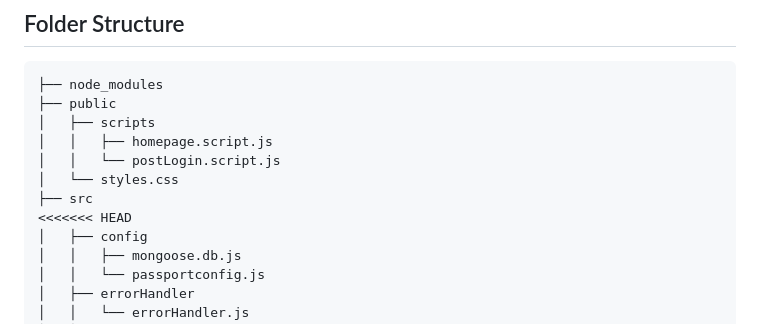
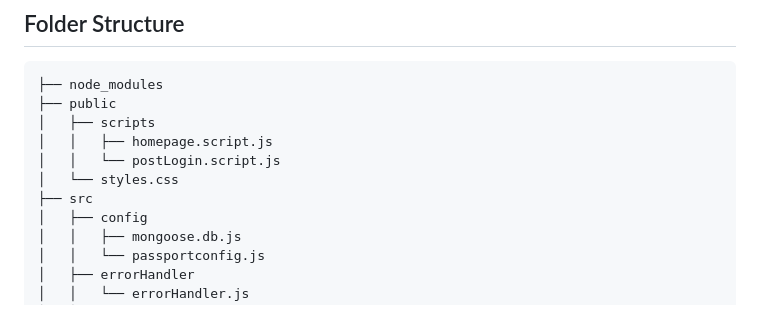
Before and after one commit to gautamuniverse/authway, a Markdown page: readme.md, the part around the change. Drawn GitHub-style.

```diff
--- a/readme.md
+++ b/readme.md
@@ -50,7 +50,6 @@ Note: In case of social login that is using google+ we will not display the rese
 │   │   └── postLogin.script.js
 │   └── styles.css
 ├── src
-<<<<<<< HEAD
 │   ├── config
 │   │   ├── mongoose.db.js
 │   │   └── passportconfig.js
```
